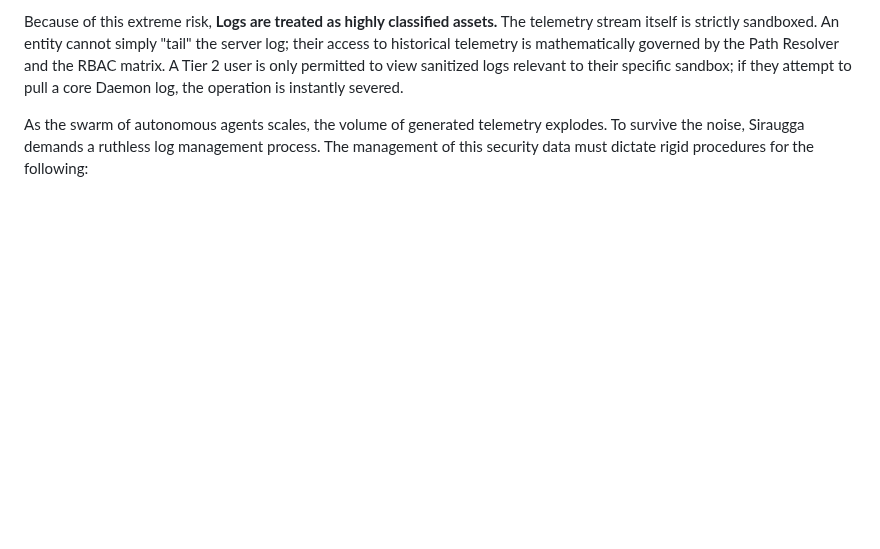
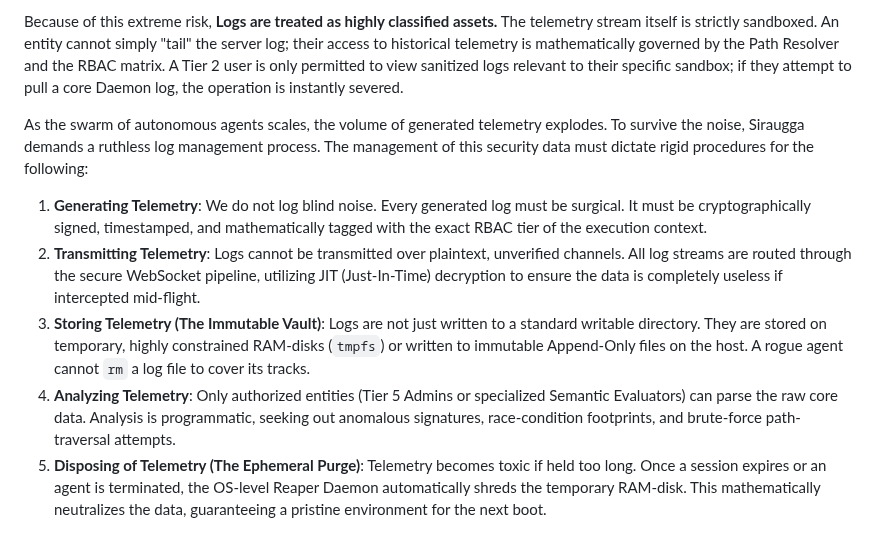
Before and after one commit to MikeyMike99/DevCore, a Markdown page: docs/Chapter_02_Operational_Management.md, the part around the change. GitHub-like rendering; blank space fills up the shorter version.

Commit message:
docs: Detail the 5 core procedures for Log Management in Chapter 2

```diff
--- a/docs/Chapter_02_Operational_Management.md
+++ b/docs/Chapter_02_Operational_Management.md
@@ -53,3 +53,9 @@ However, this window is a double-edged sword. Telemetry is inherently dangerous.
 Because of this extreme risk, **Logs are treated as highly classified assets.** The telemetry stream itself is strictly sandboxed. An entity cannot simply "tail" the server log; their access to historical telemetry is mathematically governed by the Path Resolver and the RBAC matrix. A Tier 2 user is only permitted to view sanitized logs relevant to their specific sandbox; if they attempt to pull a core Daemon log, the operation is instantly severed.
 
 As the swarm of autonomous agents scales, the volume of generated telemetry explodes. To survive the noise, Siraugga demands a ruthless log management process. The management of this security data must dictate rigid procedures for the following:
+
+1. **Generating Telemetry**: We do not log blind noise. Every generated log must be surgical. It must be cryptographically signed, timestamped, and mathematically tagged with the exact RBAC tier of the execution context.
+2. **Transmitting Telemetry**: Logs cannot be transmitted over plaintext, unverified channels. All log streams are routed through the secure WebSocket pipeline, utilizing JIT (Just-In-Time) decryption to ensure the data is completely useless if intercepted mid-flight.
+3. **Storing Telemetry (The Immutable Vault)**: Logs are not just written to a standard writable directory. They are stored on temporary, highly constrained RAM-disks (`tmpfs`) or written to immutable Append-Only files on the host. A rogue agent cannot `rm` a log file to cover its tracks.
+4. **Analyzing Telemetry**: Only authorized entities (Tier 5 Admins or specialized Semantic Evaluators) can parse the raw core data. Analysis is programmatic, seeking out anomalous signatures, race-condition footprints, and brute-force path-traversal attempts.
+5. **Disposing of Telemetry (The Ephemeral Purge)**: Telemetry becomes toxic if held too long. Once a session expires or an agent is terminated, the OS-level Reaper Daemon automatically shreds the temporary RAM-disk. This mathematically neutralizes the data, guaranteeing a pristine environment for the next boot.
```
